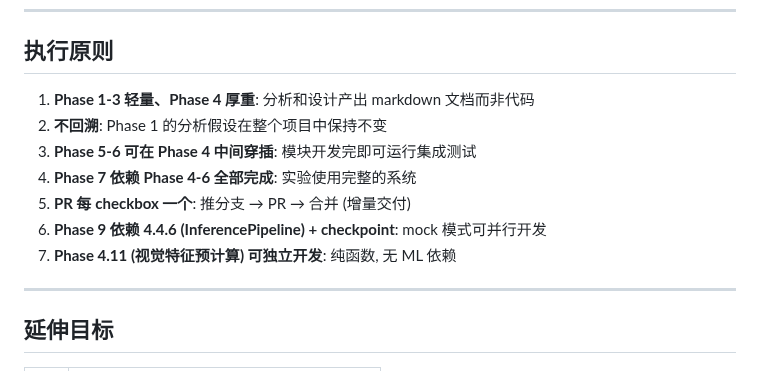
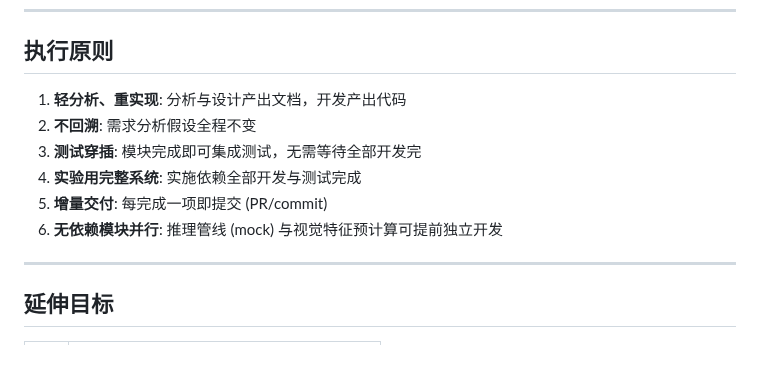
Before and after one commit to mrtsels/bipartite-gnn-gui, a Markdown page: TASK.md, the part around the change. Rendered like a GitHub page.

Commit message:
docs: condense execution principles

```diff
--- a/TASK.md
+++ b/TASK.md
@@ -462,13 +462,12 @@ Qwen3-VL Flash 预测 (200 images) 经完成管线运行；RICO GT 稀疏导致
 
 ## 执行原则
 
-1. **Phase 1-3 轻量、Phase 4 厚重**: 分析和设计产出 markdown 文档而非代码
-2. **不回溯**: Phase 1 的分析假设在整个项目中保持不变
-3. **Phase 5-6 可在 Phase 4 中间穿插**: 模块开发完即可运行集成测试
-4. **Phase 7 依赖 Phase 4-6 全部完成**: 实验使用完整的系统
-5. **PR 每 checkbox 一个**: 推分支 → PR → 合并 (增量交付)
-6. **Phase 9 依赖 4.4.6 (InferencePipeline) + checkpoint**: mock 模式可并行开发
-7. **Phase 4.11 (视觉特征预计算) 可独立开发**: 纯函数, 无 ML 依赖
+1. **轻分析、重实现**: 分析与设计产出文档，开发产出代码
+2. **不回溯**: 需求分析假设全程不变
+3. **测试穿插**: 模块完成即可集成测试，无需等待全部开发完
+4. **实验用完整系统**: 实施依赖全部开发与测试完成
+5. **增量交付**: 每完成一项即提交 (PR/commit)
+6. **无依赖模块并行**: 推理管线 (mock) 与视觉特征预计算可提前独立开发
 
 ---
 
```
